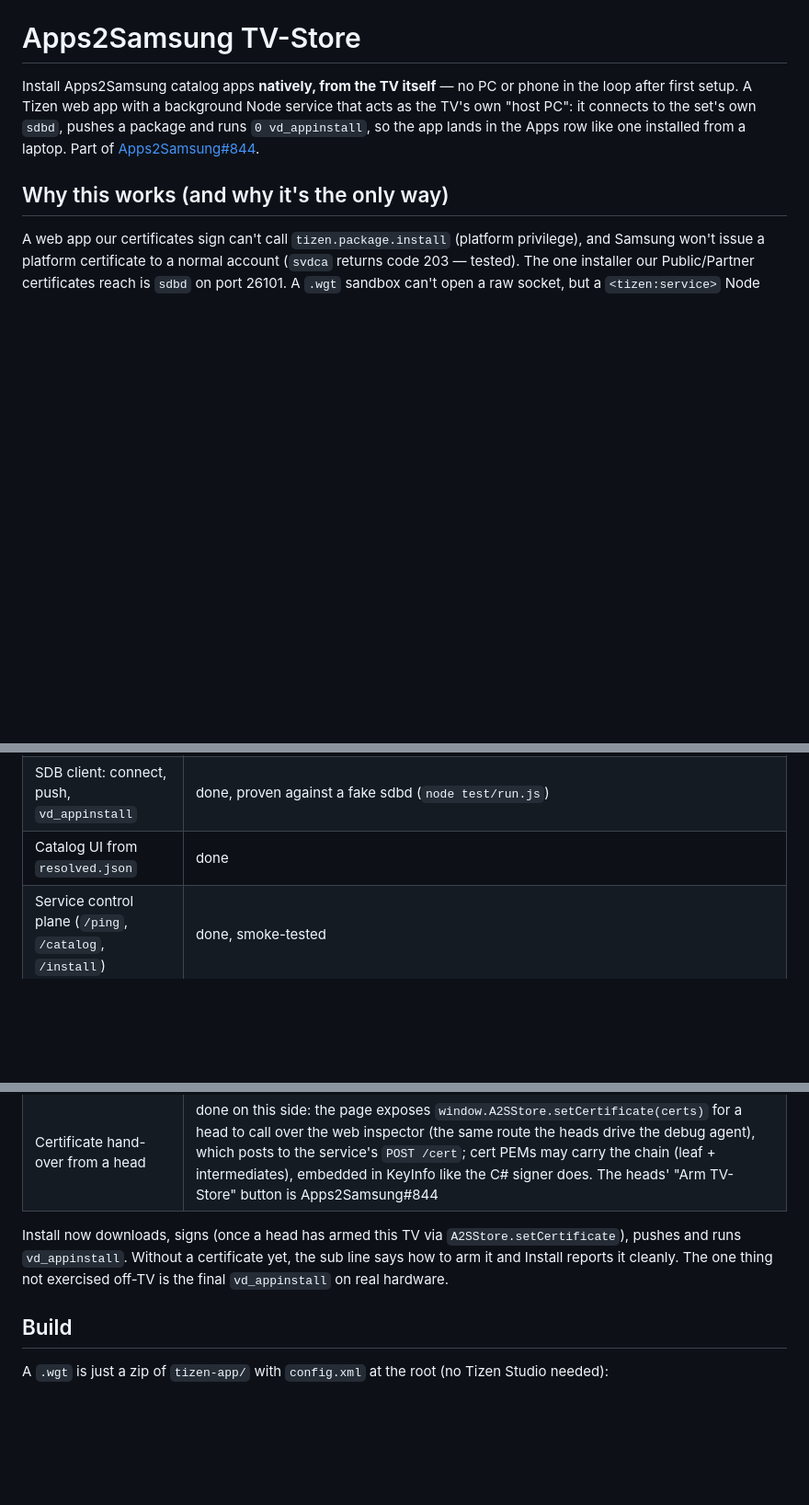
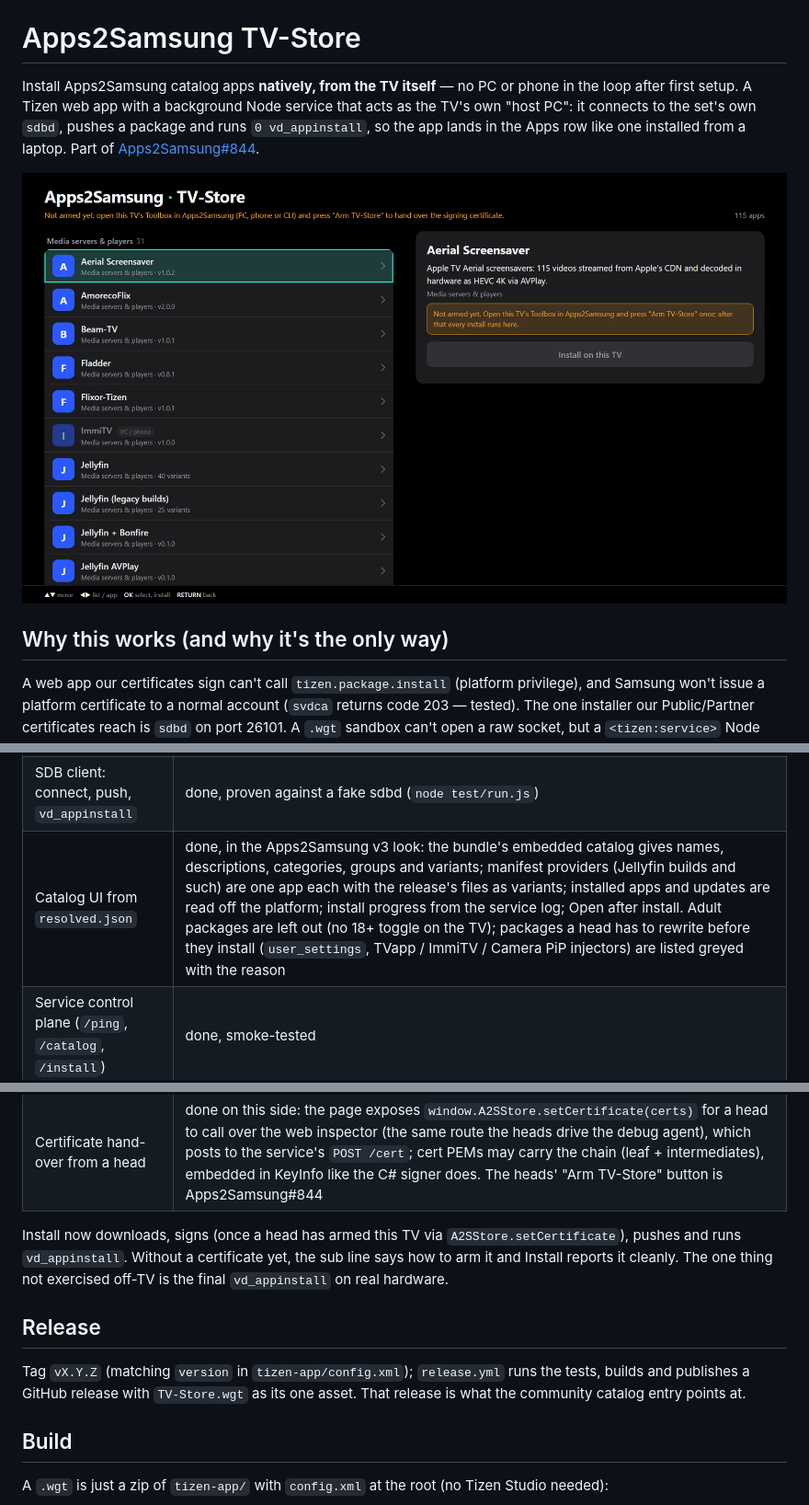
Before and after one commit to Apps2Samsung/TV-Store, a Markdown page: README.md, 3 parts joined by grey strips. Shown at 92% size. GitHub-like rendering; pictures changed too: docs/tv-store.png (added); blank space fills up the shorter version.

```diff
--- a/README.md
+++ b/README.md
@@ -4,6 +4,8 @@ Install Apps2Samsung catalog apps **natively, from the TV itself** — no PC or
 first setup. A Tizen web app with a background Node service that acts as the TV's own "host PC":
 it connects to the set's own `sdbd`, pushes a package and runs `0 vd_appinstall`, so the app lands
 in the Apps row like one installed from a laptop. Part of [Apps2Samsung#844](https://github.com/Apps2Samsung/Apps2Samsung/issues/844).
+
+![TV-Store on a 1080p screen](docs/tv-store.png)
 
 ## Why this works (and why it's the only way)
 A web app our certificates sign can't call `tizen.package.install` (platform privilege), and Samsung
@@ -26,12 +28,15 @@ Developer Mode's Host PC IP is set to the TV's own address.
 |---|---|
 | sdbd accepts a TV-side connection | proven on retail (phase 0) |
 | SDB client: connect, push, `vd_appinstall` | done, proven against a fake sdbd (`node test/run.js`) |
-| Catalog UI from `resolved.json` | done |
+| Catalog UI from `resolved.json` | done, in the Apps2Samsung v3 look: the bundle's embedded catalog gives names, descriptions, categories, groups and variants; manifest providers (Jellyfin builds and such) are one app each with the release's files as variants; installed apps and updates are read off the platform; install progress from the service log; Open after install. Adult packages are left out (no 18+ toggle on the TV); packages a head has to rewrite before they install (`user_settings`, TVapp / ImmiTV / Camera PiP injectors) are listed greyed with the reason |
 | Service control plane (`/ping`, `/catalog`, `/install`) | done, smoke-tested |
 | On-TV package signing | **done** — full W3C XML-DSig ported to Node (`service/signer.js`), output **byte-for-byte identical** to TizenSdb.Core's C# signer on the same input/keys (verified during the port); self-contained test in `test/sign.test.js` |
 | Certificate hand-over from a head | done on this side: the page exposes `window.A2SStore.setCertificate(certs)` for a head to call over the web inspector (the same route the heads drive the debug agent), which posts to the service's `POST /cert`; cert PEMs may carry the chain (leaf + intermediates), embedded in KeyInfo like the C# signer does. The heads' "Arm TV-Store" button is Apps2Samsung#844 |
 
 Install now downloads, signs (once a head has armed this TV via `A2SStore.setCertificate`), pushes and runs `vd_appinstall`. Without a certificate yet, the sub line says how to arm it and Install reports it cleanly. The one thing not exercised off-TV is the final `vd_appinstall` on real hardware.
+
+## Release
+Tag `vX.Y.Z` (matching `version` in `tizen-app/config.xml`); `release.yml` runs the tests, builds and publishes a GitHub release with `TV-Store.wgt` as its one asset. That release is what the community catalog entry points at.
 
 ## Build
 A `.wgt` is just a zip of `tizen-app/` with `config.xml` at the root (no Tizen Studio needed):
```
Also changed, not shown: 3 other files.
